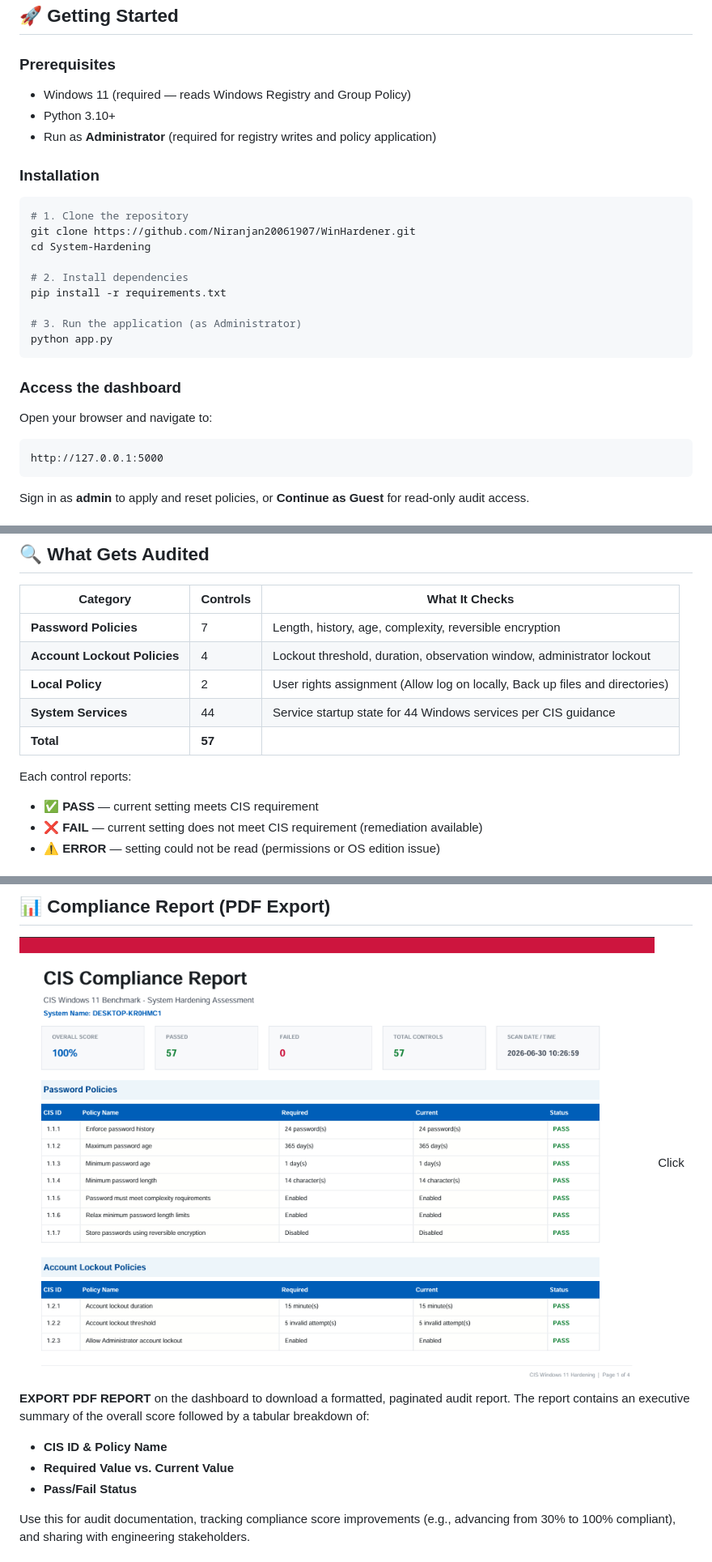
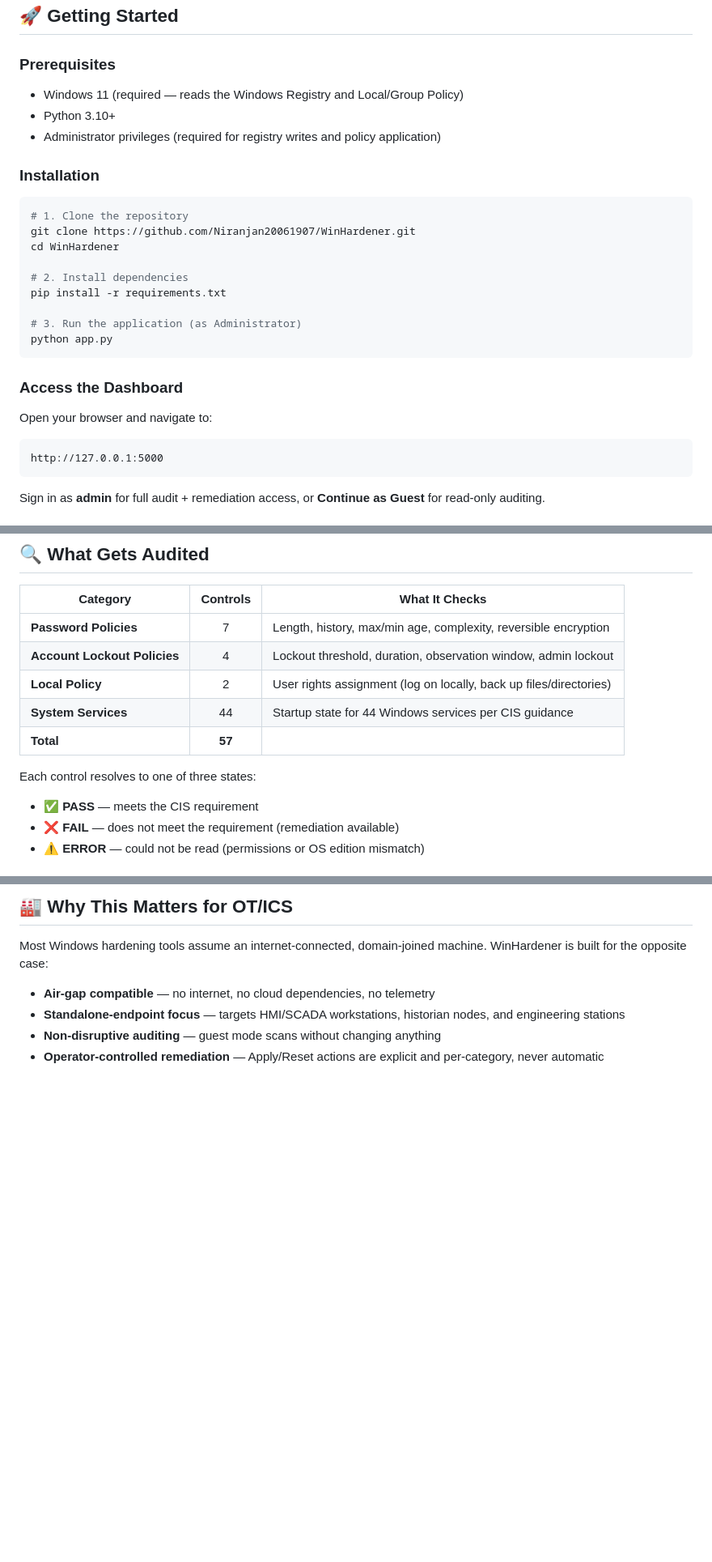
Before and after one commit to Niranjan20061907/WinHardener, a Markdown page: README.md, 3 parts joined by grey strips. Shown at 81% size. Drawn GitHub-style; blank space fills up the shorter version.

````diff
--- a/README.md
+++ b/README.md
@@ -59,17 +99,16 @@ System-Hardening/
 ## 🚀 Getting Started
 
 ### Prerequisites
-
-- Windows 11 (required — reads Windows Registry and Group Policy)
+- Windows 11 (required — reads the Windows Registry and Local/Group Policy)
 - Python 3.10+
-- Run as **Administrator** (required for registry writes and policy application)
+- Administrator privileges (required for registry writes and policy application)
 
 ### Installation
 
 ```bash
 # 1. Clone the repository
 git clone https://github.com/Niranjan20061907/WinHardener.git
-cd System-Hardening
+cd WinHardener
 
 # 2. Install dependencies
 pip install -r requirements.txt
@@ -78,12 +117,13 @@ pip install -r requirements.txt
 python app.py
 ```
 
-### Access the dashboard
+### Access the Dashboard
 
 Open your browser and navigate to:
+
 ```
 http://127.0.0.1:5000
 ```
 
-Sign in as **admin** to apply and reset policies, or **Continue as Guest** for read-only audit access.
+Sign in as **admin** for full audit + remediation access, or **Continue as Guest** for read-only auditing.
 
@@ -92,16 +132,16 @@ Sign in as **admin** to apply and reset policies, or **Continue as Guest** for r
 ## 🔍 What Gets Audited
 
 | Category | Controls | What It Checks |
-| --- | --- | --- |
-| **Password Policies** | 7 | Length, history, age, complexity, reversible encryption |
-| **Account Lockout Policies** | 4 | Lockout threshold, duration, observation window, administrator lockout |
-| **Local Policy** | 2 | User rights assignment (Allow log on locally, Back up files and directories) |
-| **System Services** | 44 | Service startup state for 44 Windows services per CIS guidance |
-| **Total** | **57** |  |
+|---|:---:|---|
+| **Password Policies** | 7 | Length, history, max/min age, complexity, reversible encryption |
+| **Account Lockout Policies** | 4 | Lockout threshold, duration, observation window, admin lockout |
+| **Local Policy** | 2 | User rights assignment (log on locally, back up files/directories) |
+| **System Services** | 44 | Startup state for 44 Windows services per CIS guidance |
+| **Total** | **57** | |
 
+Each control resolves to one of three states:
 
-Each control reports:
-- ✅ **PASS** — current setting meets CIS requirement
-- ❌ **FAIL** — current setting does not meet CIS requirement (remediation available)
-- ⚠️ **ERROR** — setting could not be read (permissions or OS edition issue)
+- ✅ **PASS** — meets the CIS requirement
+- ❌ **FAIL** — does not meet the requirement (remediation available)
+- ⚠️ **ERROR** — could not be read (permissions or OS edition mismatch)
 
@@ -109,11 +149,10 @@ Each control reports:
 
-## 📊 Compliance Report (PDF Export)
-![PDF_REPORT](docs/screenshots/report.PNG)
-Click **EXPORT PDF REPORT** on the dashboard to download a formatted, paginated audit report. The report contains an executive summary of the overall score followed by a tabular breakdown of:
+## 🏭 Why This Matters for OT/ICS
 
-* **CIS ID & Policy Name**
-* **Required Value vs. Current Value**
-* **Pass/Fail Status**
+Most Windows hardening tools assume an internet-connected, domain-joined machine. WinHardener is built for the opposite case:
 
-Use this for audit documentation, tracking compliance score improvements (e.g., advancing from 30% to 100% compliant), and sharing with engineering stakeholders.
+- **Air-gap compatible** — no internet, no cloud dependencies, no telemetry
+- **Standalone-endpoint focus** — targets HMI/SCADA workstations, historian nodes, and engineering stations
+- **Non-disruptive auditing** — guest mode scans without changing anything
+- **Operator-controlled remediation** — Apply/Reset actions are explicit and per-category, never automatic
 
````
Also changed, not shown: other parts of README.md (+87 -58 lines).
